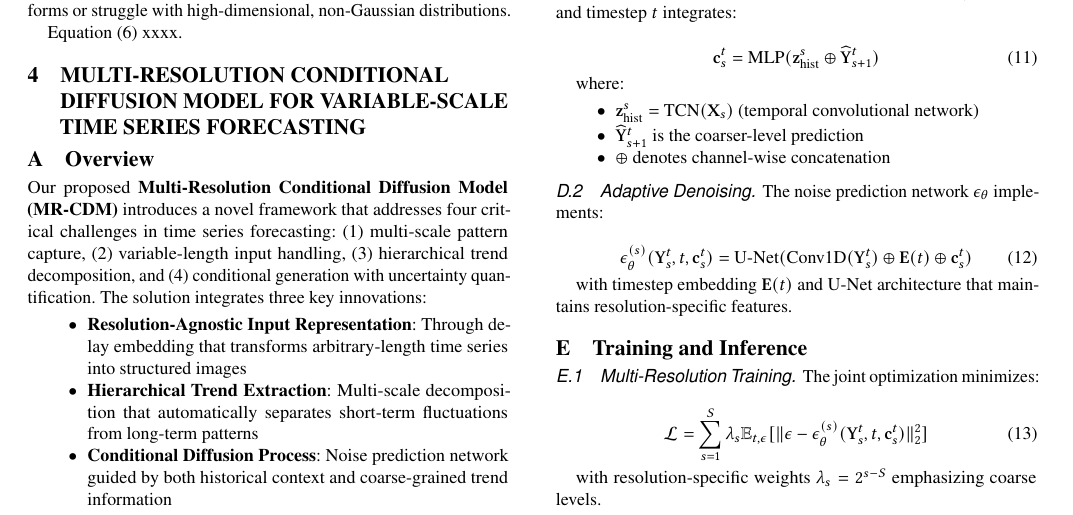
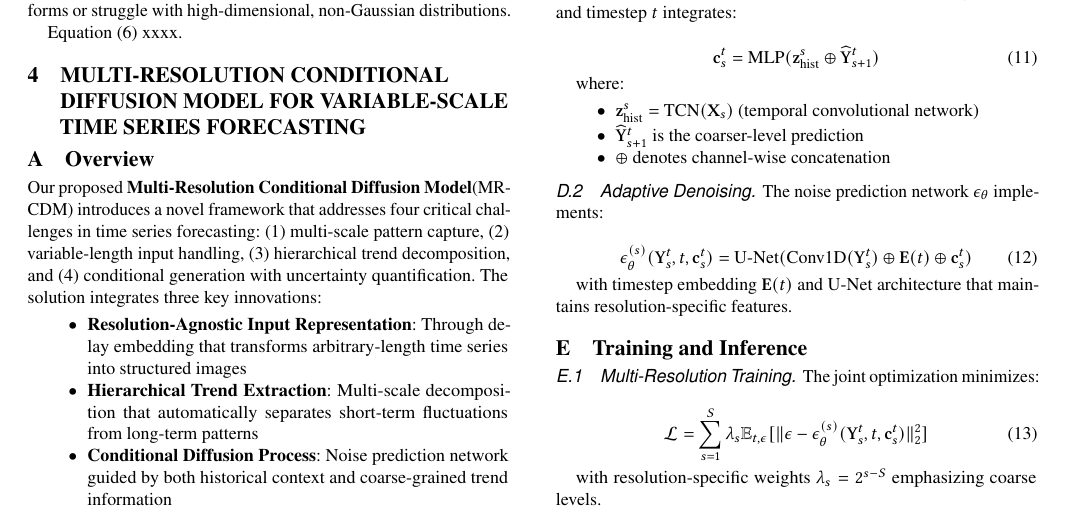
Before and after one commit to dulei715/Project_DiffusionSuperResolution_TemporalCondition_1, a LaTeX paper (tex/TemporalConditionDSR.tex, which reads tex/body/4.proposedSolution1.tex): part of page 4 of 7, cut so that both start at the same text. Compiled offline with pdfLaTeX.

Commit message:
Saved by Mac-LeileiDu

```diff
--- a/tex/body/4.proposedSolution1.tex
+++ b/tex/body/4.proposedSolution1.tex
@@ -1,8 +1,8 @@
-\section{Multi-Resolution Conditional Diffusion Model for Variable-Scale Time Series Forecasting}
+\section{\solutionTotalName{} for Variable-Scale Time Series Forecasting}
 \label{sec:solution}
 
 \subsection{Overview}
-Our proposed \textbf{Multi-Resolution Conditional Diffusion Model (MR-CDM)} introduces a novel framework that addresses four critical challenges in time series forecasting: (1) multi-scale pattern capture, (2) variable-length input handling, (3) hierarchical trend decomposition, and (4) conditional generation with uncertainty quantification. The solution integrates three key innovations:
+Our proposed \textbf{\solutionTotalName{}}(\solutionSimpleName{}) introduces a novel framework that addresses four critical challenges in time series forecasting: (1) multi-scale pattern capture, (2) variable-length input handling, (3) hierarchical trend decomposition, and (4) conditional generation with uncertainty quantification. The solution integrates three key innovations:
 
 \begin{itemize}
     \item \textbf{Resolution-Agnostic Input Representation}: Through delay embedding that transforms arbitrary-length time series into structured images
```
Also changed, not shown: tex/TemporalConditionDSR.pdf.
